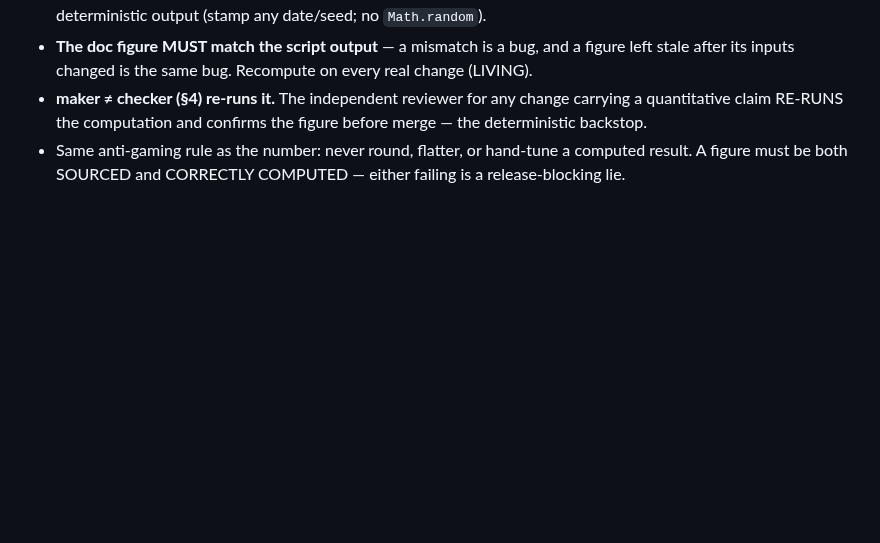
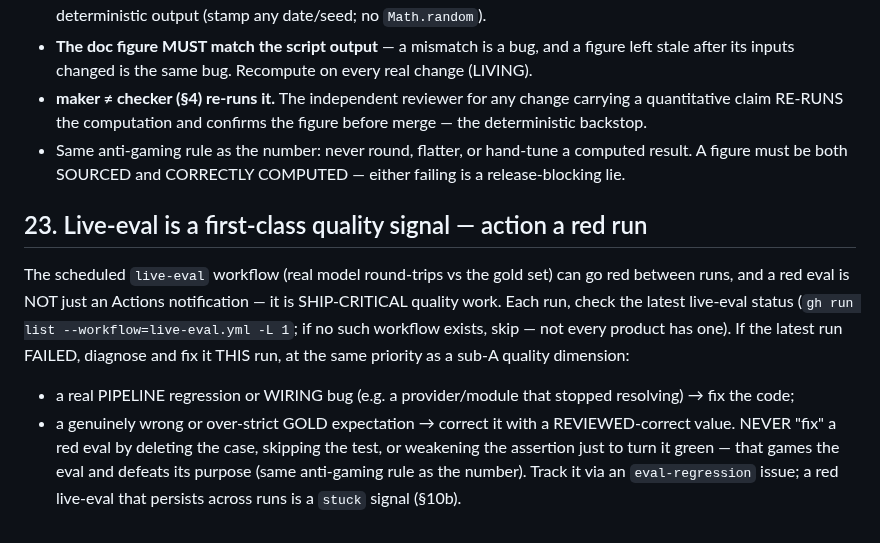
Before and after one commit to subhsubh24/JobScraper, a Markdown page: FACTORY_STANDARD.md, the part around the change. Drawn GitHub-style; blank space fills up the shorter version.

Commit message:
FACTORY_STANDARD §23: live-eval is a first-class signal — action a red run
Closes the eval->work feedback loop: each run the loop checks the latest live-eval and treats a red one as ship-critical work, with an anti-gaming guard (never weaken the test to pass). No-op where no live-eval exists. Byte-identical across repos.

Co-Authored-By: Claude Opus 4.8 <noreply@anthropic.com>

```diff
--- a/FACTORY_STANDARD.md
+++ b/FACTORY_STANDARD.md
@@ -414,3 +414,16 @@ your head.
   deterministic backstop.
 - Same anti-gaming rule as the number: never round, flatter, or hand-tune a computed result. A
   figure must be both SOURCED and CORRECTLY COMPUTED — either failing is a release-blocking lie.
+
+## 23. Live-eval is a first-class quality signal — action a red run
+The scheduled `live-eval` workflow (real model round-trips vs the gold set) can go red between
+runs, and a red eval is NOT just an Actions notification — it is SHIP-CRITICAL quality work. Each
+run, check the latest live-eval status (`gh run list --workflow=live-eval.yml -L 1`; if no such
+workflow exists, skip — not every product has one). If the latest run FAILED, diagnose and fix it
+THIS run, at the same priority as a sub-A quality dimension:
+- a real PIPELINE regression or WIRING bug (e.g. a provider/module that stopped resolving) → fix the code;
+- a genuinely wrong or over-strict GOLD expectation → correct it with a REVIEWED-correct value.
+NEVER "fix" a red eval by deleting the case, skipping the test, or weakening the assertion just to
+turn it green — that games the eval and defeats its purpose (same anti-gaming rule as the number).
+Track it via an `eval-regression` issue; a red live-eval that persists across runs is a `stuck`
+signal (§10b).
```
